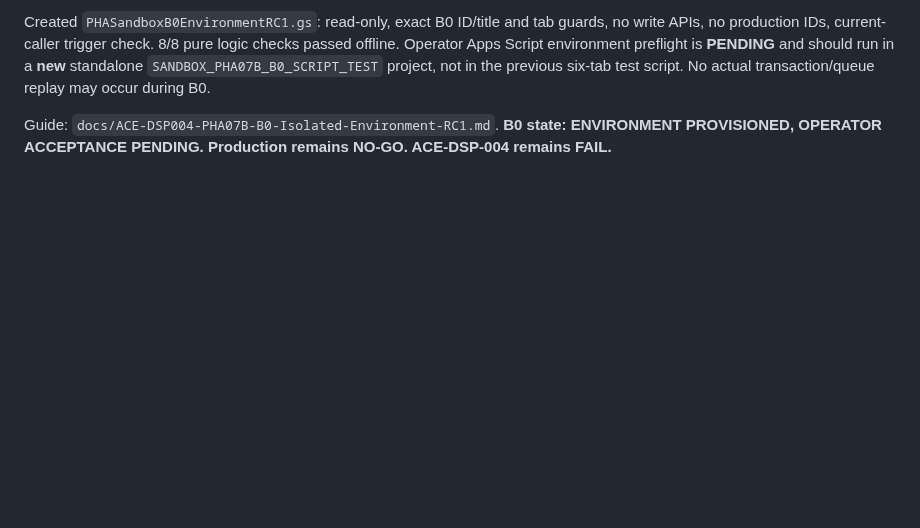
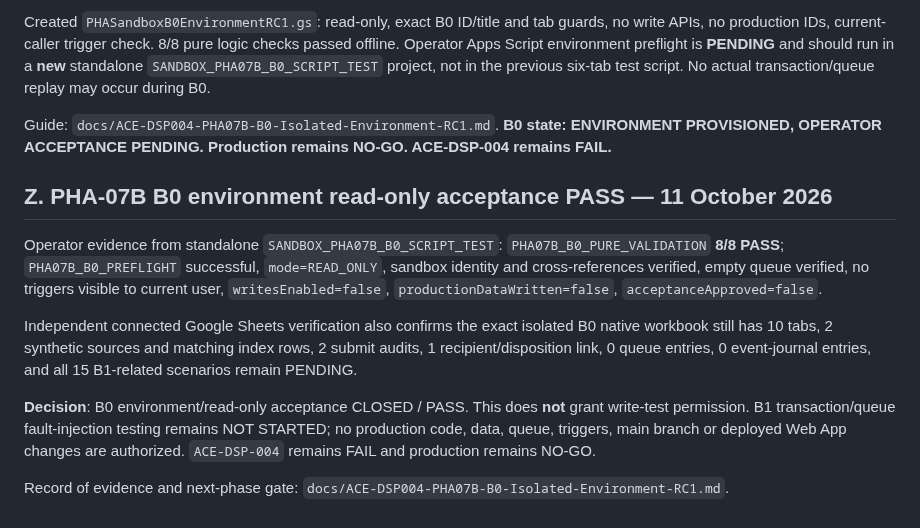
Before and after one commit to leidaafihijika7-lab/manajemen-kinerja-minomartani, a Markdown page: docs/ACE-DSP004-Protection-Hardening-Acceptance-RC1.md, the part around the change. Rendered like a GitHub page; blank space fills up the shorter version.

Commit message:
docs(ace): close PHA-07B B0 after maintainer logs and independent sandbox read-only verification

```diff
--- a/docs/ACE-DSP004-Protection-Hardening-Acceptance-RC1.md
+++ b/docs/ACE-DSP004-Protection-Hardening-Acceptance-RC1.md
@@ -409,3 +409,13 @@ Exact B0 fixture: 10 tabs including 71-column Rekap, 12-column Index, **empty In
 Created `PHASandboxB0EnvironmentRC1.gs`: read-only, exact B0 ID/title and tab guards, no write APIs, no production IDs, current-caller trigger check. 8/8 pure logic checks passed offline. Operator Apps Script environment preflight is **PENDING** and should run in a **new** standalone `SANDBOX_PHA07B_B0_SCRIPT_TEST` project, not in the previous six-tab test script. No actual transaction/queue replay may occur during B0.
 
 Guide: `docs/ACE-DSP004-PHA07B-B0-Isolated-Environment-RC1.md`. **B0 state: ENVIRONMENT PROVISIONED, OPERATOR ACCEPTANCE PENDING. Production remains NO-GO. ACE-DSP-004 remains FAIL.**
+
+## Z. PHA-07B B0 environment read-only acceptance PASS — 11 October 2026
+
+Operator evidence from standalone `SANDBOX_PHA07B_B0_SCRIPT_TEST`: `PHA07B_B0_PURE_VALIDATION` **8/8 PASS**; `PHA07B_B0_PREFLIGHT` successful, `mode=READ_ONLY`, sandbox identity and cross-references verified, empty queue verified, no triggers visible to current user, `writesEnabled=false`, `productionDataWritten=false`, `acceptanceApproved=false`.
+
+Independent connected Google Sheets verification also confirms the exact isolated B0 native workbook still has 10 tabs, 2 synthetic sources and matching index rows, 2 submit audits, 1 recipient/disposition link, 0 queue entries, 0 event-journal entries, and all 15 B1-related scenarios remain PENDING.
+
+**Decision**: B0 environment/read-only acceptance CLOSED / PASS. This does **not** grant write-test permission. B1 transaction/queue fault-injection testing remains NOT STARTED; no production code, data, queue, triggers, main branch or deployed Web App changes are authorized. `ACE-DSP-004` remains FAIL and production remains NO-GO.
+
+Record of evidence and next-phase gate: `docs/ACE-DSP004-PHA07B-B0-Isolated-Environment-RC1.md`.
```
